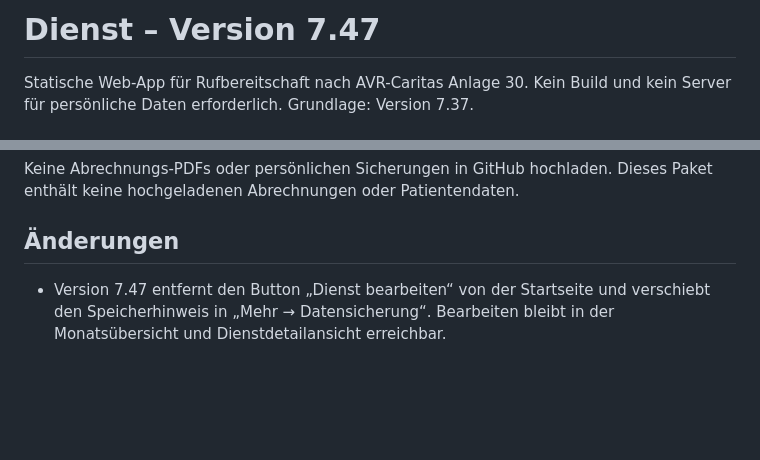
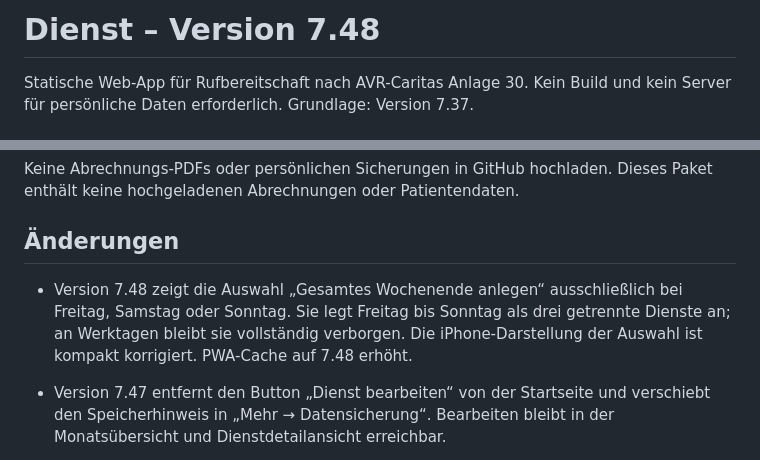
Before and after one commit to Hechtlars/Dienst, a Markdown page: README.md, 2 parts joined by grey strips. Drawn GitHub-style; blank space fills up the shorter version.

Commit message:
Fix Wochenend-Auswahl in Version 7.48

```diff
--- a/README.md
+++ b/README.md
@@ -1,4 +1,4 @@
-# Dienst – Version 7.47
+# Dienst – Version 7.48
 
 Statische Web-App für Rufbereitschaft nach AVR-Caritas Anlage 30. Kein Build und kein Server für persönliche Daten erforderlich. Grundlage: Version 7.37.
 
@@ -15,6 +15,8 @@ Vor Änderungen weiterhin eine lokale Sicherung exportieren. Die App lädt danac
 Keine Abrechnungs-PDFs oder persönlichen Sicherungen in GitHub hochladen. Dieses Paket enthält keine hochgeladenen Abrechnungen oder Patientendaten.
 
 ## Änderungen
+
+- Version 7.48 zeigt die Auswahl „Gesamtes Wochenende anlegen“ ausschließlich bei Freitag, Samstag oder Sonntag. Sie legt Freitag bis Sonntag als drei getrennte Dienste an; an Werktagen bleibt sie vollständig verborgen. Die iPhone-Darstellung der Auswahl ist kompakt korrigiert. PWA-Cache auf 7.48 erhöht.
 
 - Version 7.47 entfernt den Button „Dienst bearbeiten“ von der Startseite und verschiebt den Speicherhinweis in „Mehr → Datensicherung“. Bearbeiten bleibt in der Monatsübersicht und Dienstdetailansicht erreichbar.
 
```
